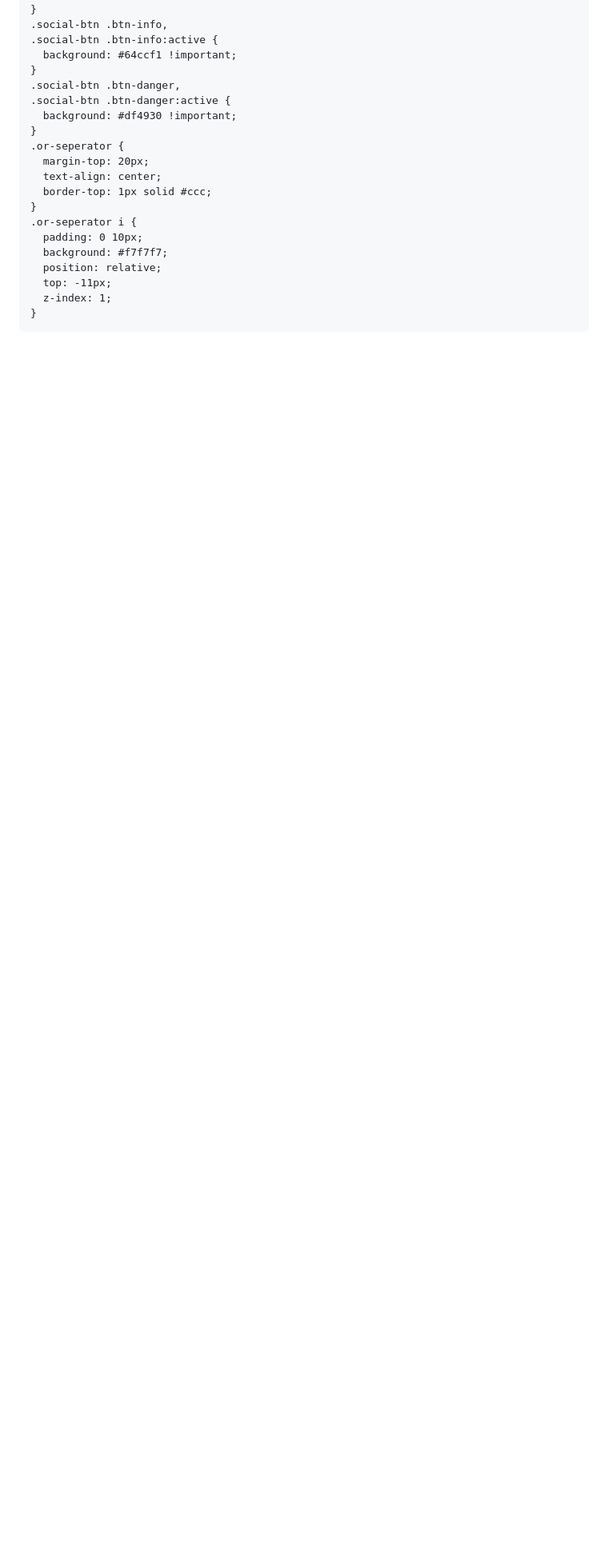
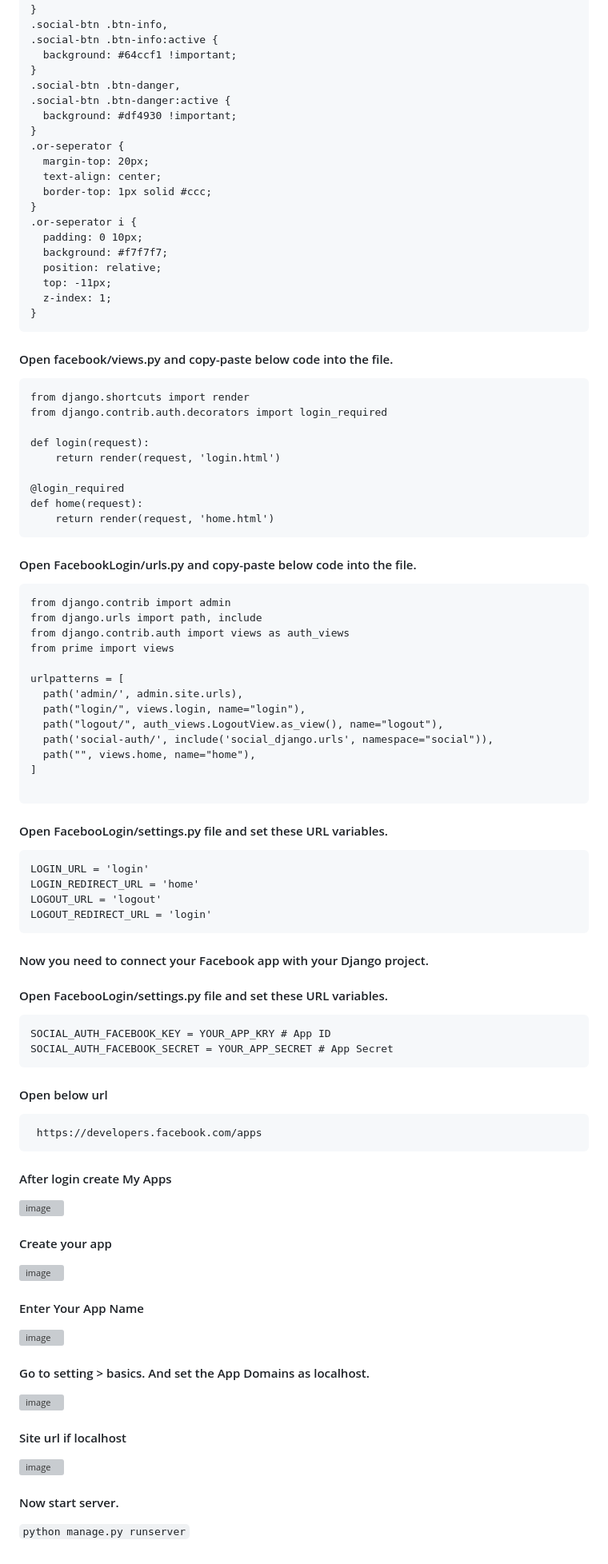
Before and after one commit to sajjadlaghari/facebook-login-python-django-framework, a Markdown page: README.md, the part around the change printed below. Shown: that part at 80% size. GitHub-like rendering; blank space fills up the shorter version; grey boxes are pictures that could not be loaded.

````diff
--- a/README.md
+++ b/README.md
@@ -356,3 +356,85 @@ create file styles.css
   z-index: 1;
 }
 ```
+
+
+#### Open facebook/views.py and copy-paste below code into the file.
+
+```
+from django.shortcuts import render
+from django.contrib.auth.decorators import login_required
+
+def login(request):
+    return render(request, 'login.html')
+
+@login_required
+def home(request):
+    return render(request, 'home.html')
+```
+
+#### Open FacebookLogin/urls.py and copy-paste below code into the file.
+
+```
+from django.contrib import admin
+from django.urls import path, include
+from django.contrib.auth import views as auth_views
+from prime import views
+
+urlpatterns = [
+  path('admin/', admin.site.urls),
+  path("login/", views.login, name="login"),
+  path("logout/", auth_views.LogoutView.as_view(), name="logout"),
+  path('social-auth/', include('social_django.urls', namespace="social")),
+  path("", views.home, name="home"),
+]
+
+```
+
+#### Open FacebooLogin/settings.py file and set these URL variables.
+
+```
+LOGIN_URL = 'login'
+LOGIN_REDIRECT_URL = 'home'
+LOGOUT_URL = 'logout'
+LOGOUT_REDIRECT_URL = 'login'
+```
+
+#### Now you need to connect your Facebook app with your Django project.
+
+#### Open FacebooLogin/settings.py file and set these URL variables.
+
+```
+SOCIAL_AUTH_FACEBOOK_KEY = YOUR_APP_KRY # App ID
+SOCIAL_AUTH_FACEBOOK_SECRET = YOUR_APP_SECRET # App Secret
+```
+
+#### Open below url
+
+```
+ https://developers.facebook.com/apps
+```
+
+#### After login create My Apps
+
+![image](https://github.com/sajjadlaghari/facebook-login-python-django-framework/assets/68752819/389c0a11-9f6a-4678-8c8d-f10d39107e37)
+
+#### Create your app
+
+![image](https://github.com/sajjadlaghari/facebook-login-python-django-framework/assets/68752819/c798316a-bad4-4cd1-98b3-af4c5b087a15)
+
+#### Enter Your App Name
+
+![image](https://github.com/sajjadlaghari/facebook-login-python-django-framework/assets/68752819/49d1e9f1-0470-49ce-85e0-4b1858dc54dc)
+
+
+#### Go to setting > basics. And set the App Domains as localhost.
+
+![image](https://github.com/sajjadlaghari/facebook-login-python-django-framework/assets/68752819/637360a9-f228-4418-9f87-44d2733dfe82)
+
+#### Site url if localhost
+
+![image](https://github.com/sajjadlaghari/facebook-login-python-django-framework/assets/68752819/64daff2b-6530-42e5-b955-2031d964dd0d)
+
+
+#### Now start server.
+``` python manage.py runserver ```
````
Also changed, not shown: other parts of README.md (+1 -1 lines).
